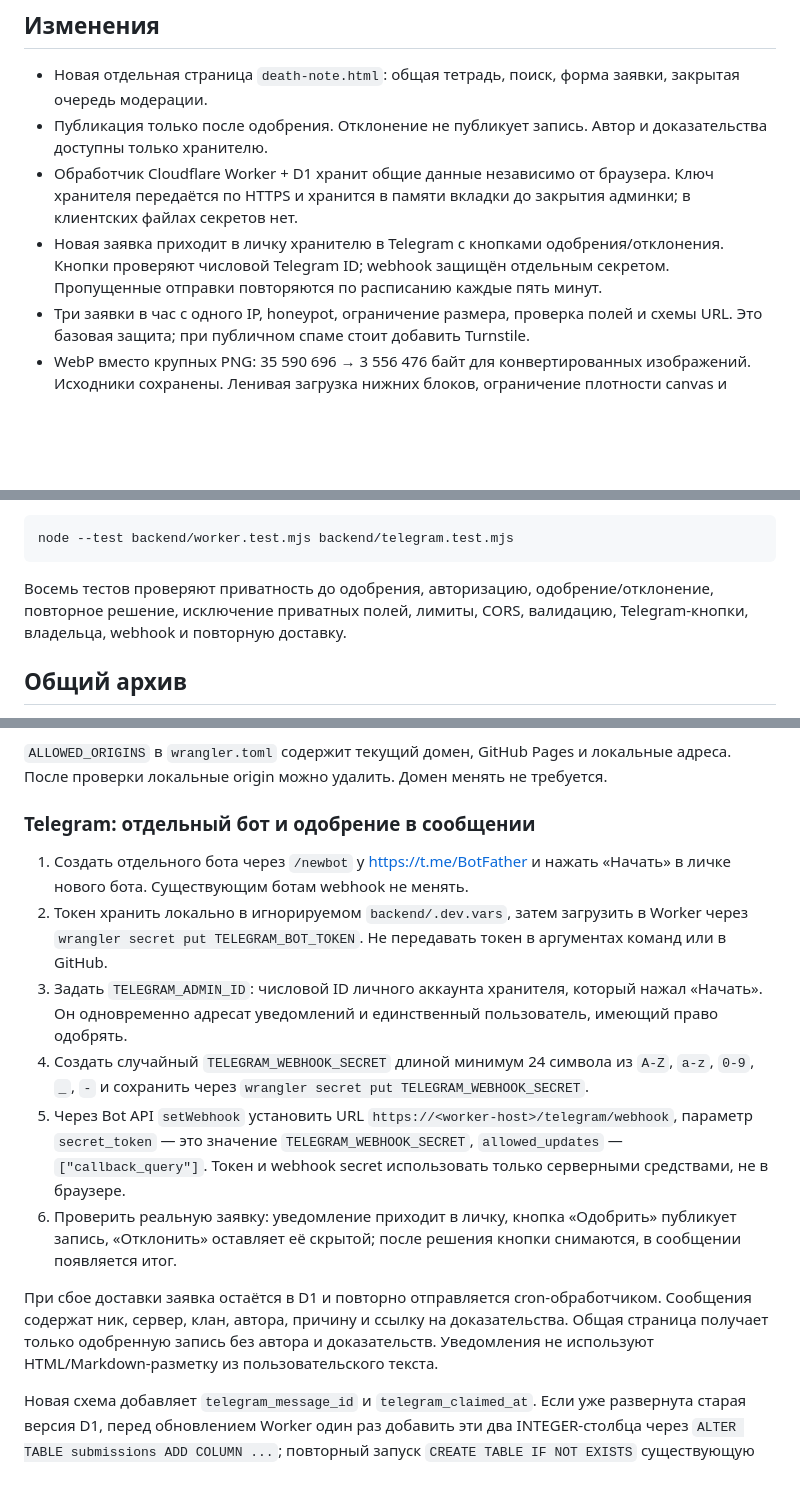
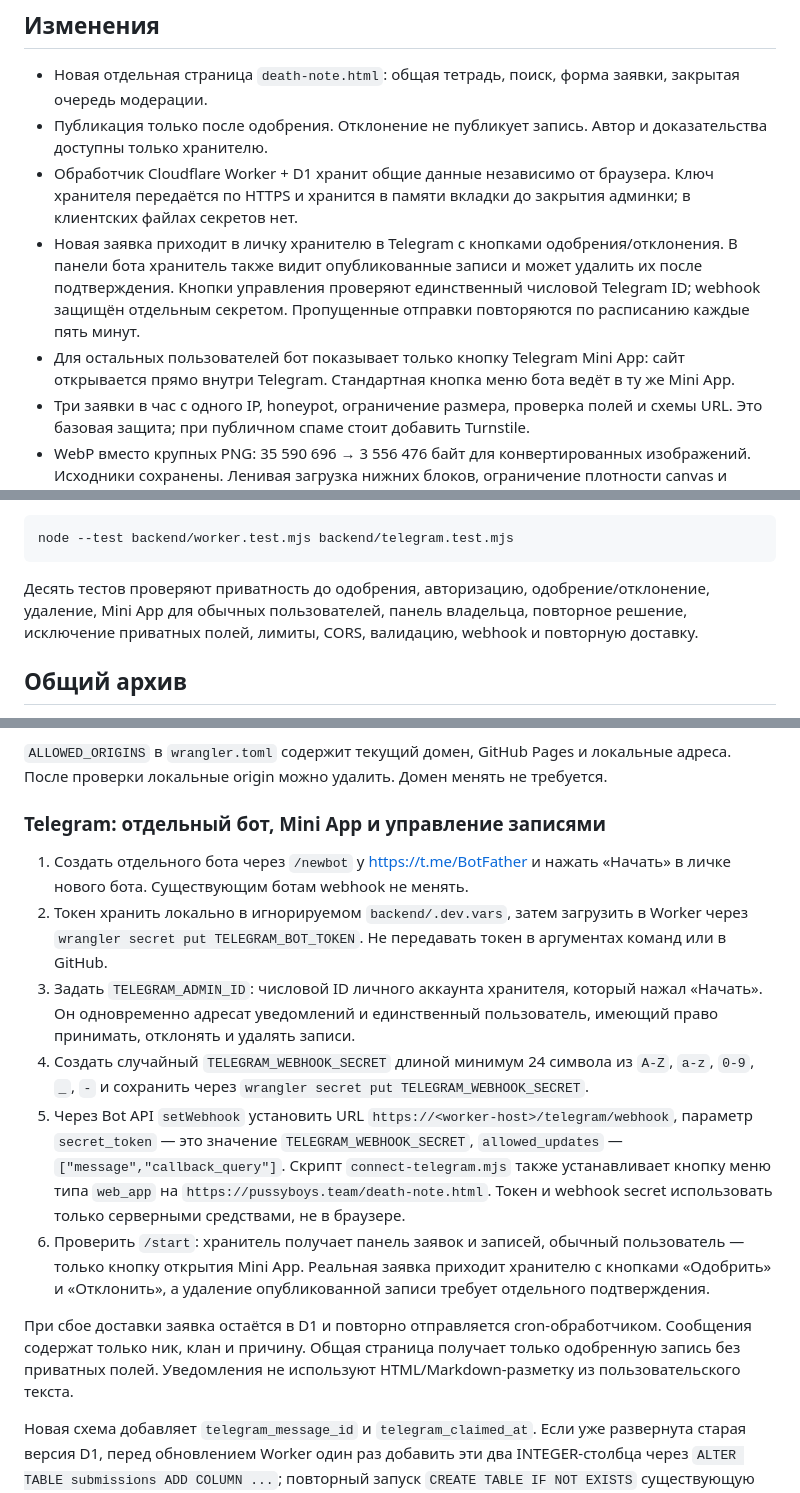
Before and after one commit to GhostTra1ne/pbt, a Markdown page: README.md, 3 parts joined by grey strips. Rendered like a GitHub page; blank space fills up the shorter version.

Commit message:
Document Telegram owner panel

````diff
--- a/README.md
+++ b/README.md
@@ -7,7 +7,8 @@
 - Новая отдельная страница `death-note.html`: общая тетрадь, поиск, форма заявки, закрытая очередь модерации.
 - Публикация только после одобрения. Отклонение не публикует запись. Автор и доказательства доступны только хранителю.
 - Обработчик Cloudflare Worker + D1 хранит общие данные независимо от браузера. Ключ хранителя передаётся по HTTPS и хранится в памяти вкладки до закрытия админки; в клиентских файлах секретов нет.
-- Новая заявка приходит в личку хранителю в Telegram с кнопками одобрения/отклонения. Кнопки проверяют числовой Telegram ID; webhook защищён отдельным секретом. Пропущенные отправки повторяются по расписанию каждые пять минут.
+- Новая заявка приходит в личку хранителю в Telegram с кнопками одобрения/отклонения. В панели бота хранитель также видит опубликованные записи и может удалить их после подтверждения. Кнопки управления проверяют единственный числовой Telegram ID; webhook защищён отдельным секретом. Пропущенные отправки повторяются по расписанию каждые пять минут.
+- Для остальных пользователей бот показывает только кнопку Telegram Mini App: сайт открывается прямо внутри Telegram. Стандартная кнопка меню бота ведёт в ту же Mini App.
 - Три заявки в час с одного IP, honeypot, ограничение размера, проверка полей и схемы URL. Это базовая защита; при публичном спаме стоит добавить Turnstile.
 - WebP вместо крупных PNG: 35 590 696 → 3 556 476 байт для конвертированных изображений. Исходники сохранены. Ленивая загрузка нижних блоков, ограничение плотности canvas и количества частиц, поддержка reduced motion.
 - Существующая форма вступления в КП и данные состава сохранены.
@@ -28,7 +29,7 @@ node backend/preview.mjs
 node --test backend/worker.test.mjs backend/telegram.test.mjs
 ```
 
-Восемь тестов проверяют приватность до одобрения, авторизацию, одобрение/отклонение, повторное решение, исключение приватных полей, лимиты, CORS, валидацию, Telegram-кнопки, владельца, webhook и повторную доставку.
+Десять тестов проверяют приватность до одобрения, авторизацию, одобрение/отклонение, удаление, Mini App для обычных пользователей, панель владельца, повторное решение, исключение приватных полей, лимиты, CORS, валидацию, webhook и повторную доставку.
 
 ## Общий архив
 
@@ -49,16 +50,16 @@ GitHub Pages выполняет только клиентский код. Для
 
 `ALLOWED_ORIGINS` в `wrangler.toml` содержит текущий домен, GitHub Pages и локальные адреса. После проверки локальные origin можно удалить. Домен менять не требуется.
 
-### Telegram: отдельный бот и одобрение в сообщении
+### Telegram: отдельный бот, Mini App и управление записями
 
 1. Создать отдельного бота через `/newbot` у https://t.me/BotFather и нажать «Начать» в личке нового бота. Существующим ботам webhook не менять.
 2. Токен хранить локально в игнорируемом `backend/.dev.vars`, затем загрузить в Worker через `wrangler secret put TELEGRAM_BOT_TOKEN`. Не передавать токен в аргументах команд или в GitHub.
-3. Задать `TELEGRAM_ADMIN_ID`: числовой ID личного аккаунта хранителя, который нажал «Начать». Он одновременно адресат уведомлений и единственный пользователь, имеющий право одобрять.
+3. Задать `TELEGRAM_ADMIN_ID`: числовой ID личного аккаунта хранителя, который нажал «Начать». Он одновременно адресат уведомлений и единственный пользователь, имеющий право принимать, отклонять и удалять записи.
 4. Создать случайный `TELEGRAM_WEBHOOK_SECRET` длиной минимум 24 символа из `A-Z`, `a-z`, `0-9`, `_`, `-` и сохранить через `wrangler secret put TELEGRAM_WEBHOOK_SECRET`.
-5. Через Bot API `setWebhook` установить URL `https://<worker-host>/telegram/webhook`, параметр `secret_token` — это значение `TELEGRAM_WEBHOOK_SECRET`, `allowed_updates` — `["callback_query"]`. Токен и webhook secret использовать только серверными средствами, не в браузере.
-6. Проверить реальную заявку: уведомление приходит в личку, кнопка «Одобрить» публикует запись, «Отклонить» оставляет её скрытой; после решения кнопки снимаются, в сообщении появляется итог.
+5. Через Bot API `setWebhook` установить URL `https://<worker-host>/telegram/webhook`, параметр `secret_token` — это значение `TELEGRAM_WEBHOOK_SECRET`, `allowed_updates` — `["message","callback_query"]`. Скрипт `connect-telegram.mjs` также устанавливает кнопку меню типа `web_app` на `https://pussyboys.team/death-note.html`. Токен и webhook secret использовать только серверными средствами, не в браузере.
+6. Проверить `/start`: хранитель получает панель заявок и записей, обычный пользователь — только кнопку открытия Mini App. Реальная заявка приходит хранителю с кнопками «Одобрить» и «Отклонить», а удаление опубликованной записи требует отдельного подтверждения.
 
-При сбое доставки заявка остаётся в D1 и повторно отправляется cron-обработчиком. Сообщения содержат ник, сервер, клан, автора, причину и ссылку на доказательства. Общая страница получает только одобренную запись без автора и доказательств. Уведомления не используют HTML/Markdown-разметку из пользовательского текста.
+При сбое доставки заявка остаётся в D1 и повторно отправляется cron-обработчиком. Сообщения содержат только ник, клан и причину. Общая страница получает только одобренную запись без приватных полей. Уведомления не используют HTML/Markdown-разметку из пользовательского текста.
 
 Новая схема добавляет `telegram_message_id` и `telegram_claimed_at`. Если уже развернута старая версия D1, перед обновлением Worker один раз добавить эти два INTEGER-столбца через `ALTER TABLE submissions ADD COLUMN ...`; повторный запуск `CREATE TABLE IF NOT EXISTS` существующую таблицу не изменит.
 
````
